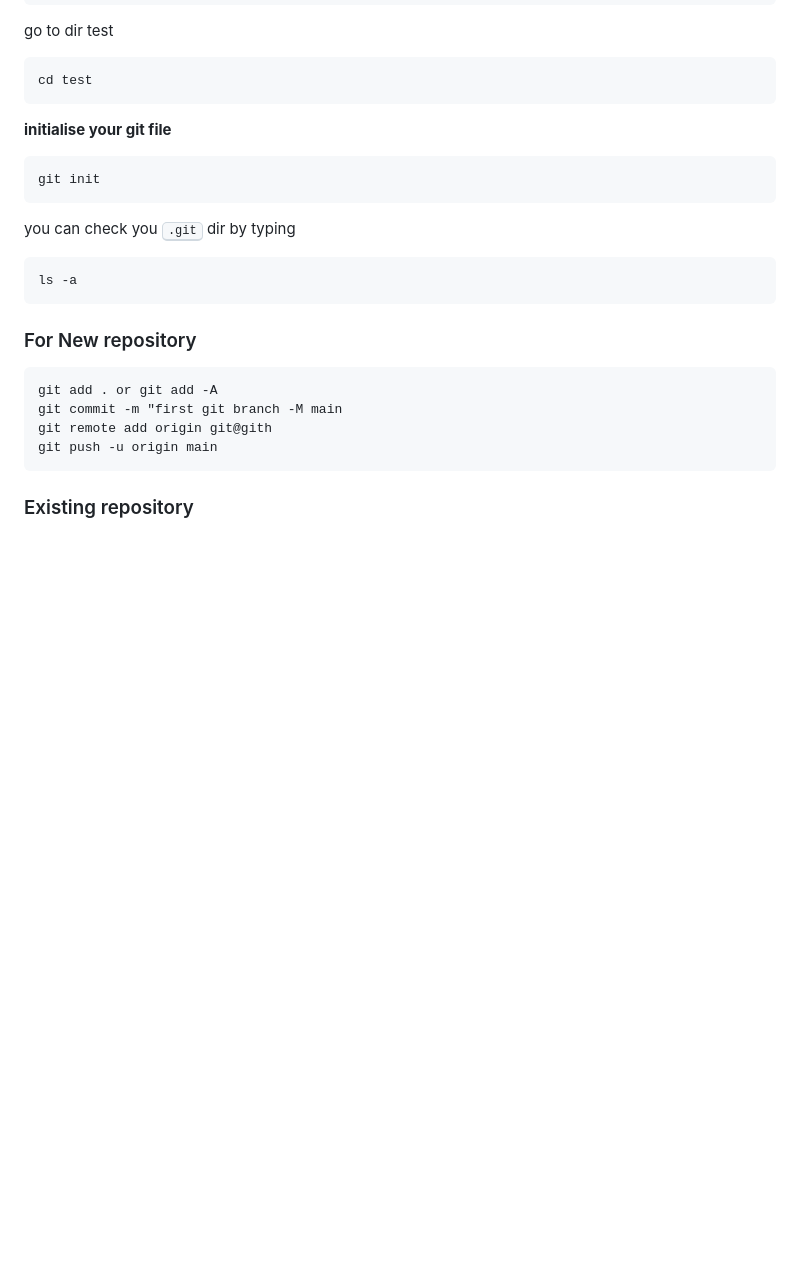
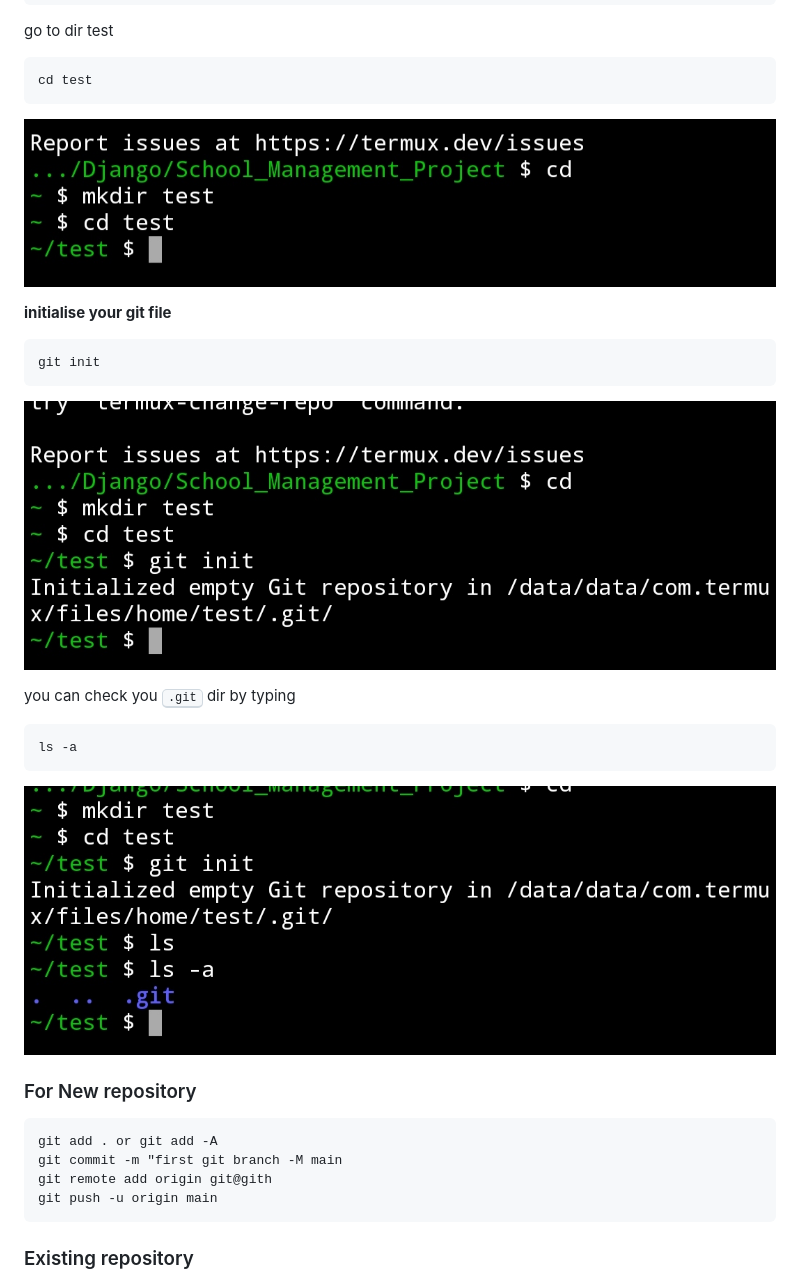
Before and after one commit to prabhu1122/School_Management_Project, a Markdown page: readme.md, the part around the change printed below. GitHub-like rendering; pictures changed too: static/assets/img/initialize_git.jpg (added), static/assets/img/make_dir.jpg (added), static/assets/img/show_ssh.jpg (added); blank space fills up the shorter version.

Commit message:
added new img to readme file

````diff
--- a/readme.md
+++ b/readme.md
@@ -115,18 +115,21 @@ go to dir test
 ```
 cd test
 ```
+![add_image](static/assets/img/make_dir.jpg)
 
 **initialise your git file**
 
 ```
 git init
 ```
+![add_image](static/assets/img/initialize_git.jpg)
 
 you can check you <kbd>.git</kbd> dir by typing
 
 ```
 ls -a
 ```
+![add_image](static/assets/img/show_ssh.jpg)
 
 ### For New repository
 
````
Also changed, not shown: other parts of readme.md (+2 -0 lines), static/assets/img/public_key.jpg (added).
